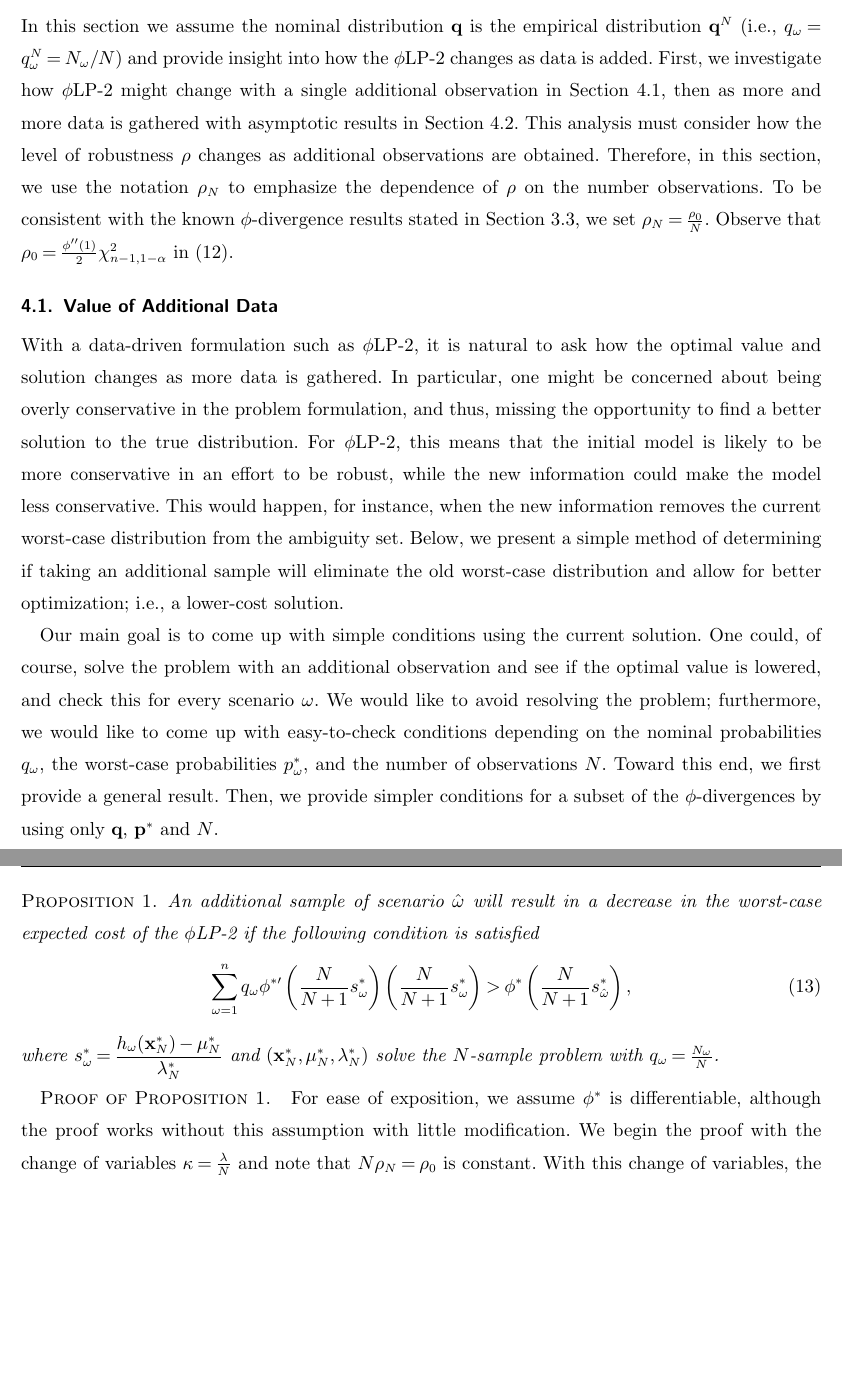
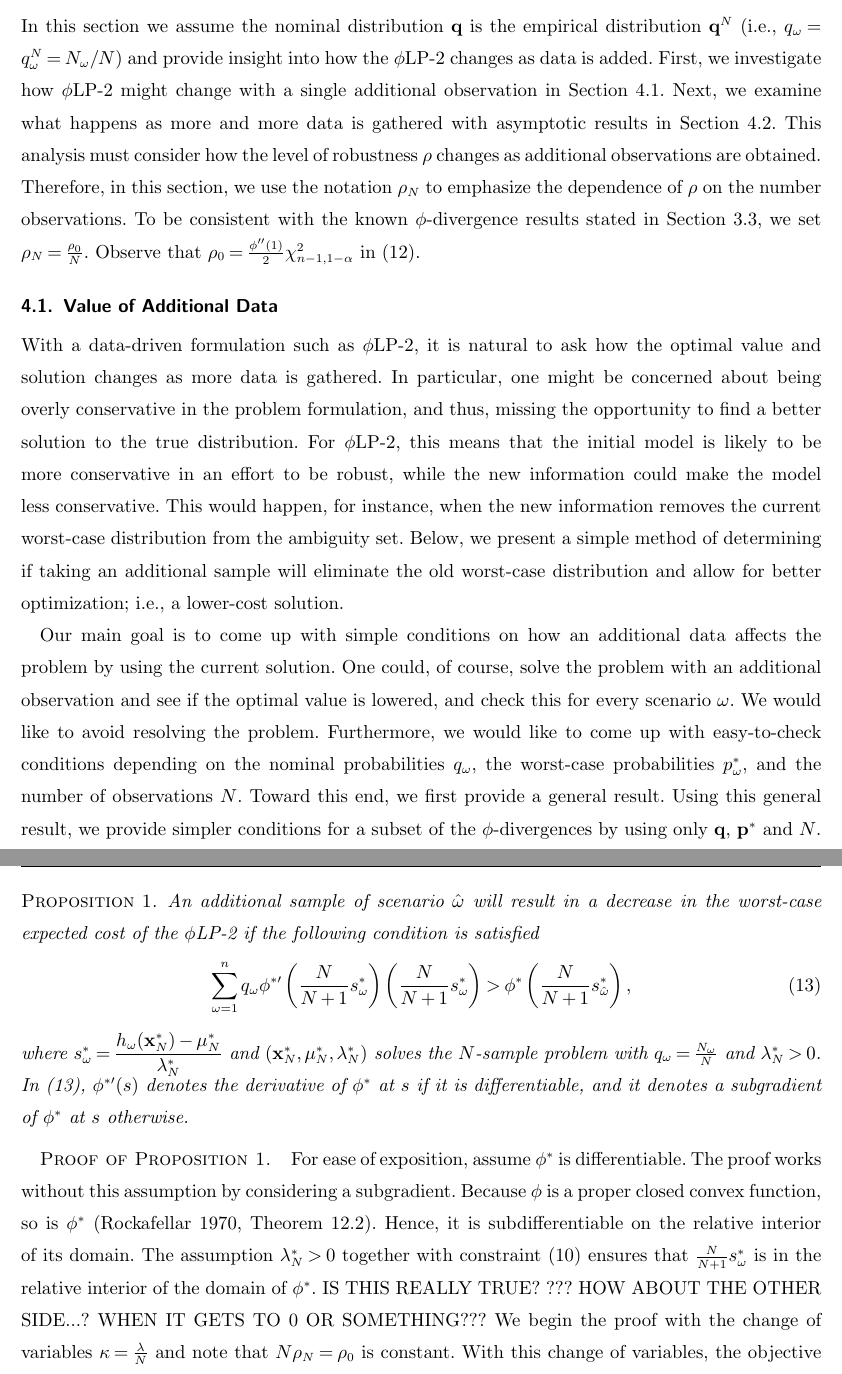
Before and after one commit to 472704609/lrlp_paper, a LaTeX document (love_lro.tex): two parts of pages 10 and 11 of 28, joined at a grey line, cut so that both start at the same text, the shorter picture padded with empty space. Compiled offline with pdfLaTeX.

Commit message:
minor changes to value of data

```diff
--- a/love_lro.tex
+++ b/love_lro.tex
@@ -591,7 +591,8 @@ To correct for small sample sizes and for more details, we refer the readers to
 \label{sec:properties}
 
 In this section we assume the nominal distribution $\q$ is the empirical distribution $\q^{N}$ (i.e., $q_\omega=q_\omega^N = {N_\omega}/{N}$) and provide insight into how the \plp\ changes as data is added.
-First, we investigate how \plp\ might change with a single additional observation in Section \ref{ssec:value}, then as more and more data is gathered with asymptotic results in Section \ref{ssec:epiconvergence}.
+First, we investigate how \plp\ might change with a single additional observation in Section \ref{ssec:value}.
+Next, we examine what happens as more and more data is gathered with asymptotic results in Section \ref{ssec:epiconvergence}.
 This analysis must consider how the level of robustness $\rho$ changes as additional observations are obtained.
 Therefore, in this section, we use the notation $\rho_N$ to emphasize the dependence of $\rho$ on the number observations.
 To be consistent with the known $\phi$-divergence results stated in Section \ref{ssec:robust_level}, we set $\rho_N = \frac{\rho_0}{N}$.
@@ -608,11 +609,12 @@ This would happen, for instance, when the new information removes the current wo
 Below, we present a simple method of determining if taking an additional sample will eliminate the old worst-case distribution and allow for better optimization; i.e., a lower-cost solution.
 %We also provide a way of estimating the probability of sampling such an observation.
 
-Our main goal is to come up with simple conditions using the current solution.
+Our main goal is to come up with simple conditions on how an additional data affects the problem by using the current solution.
 One could, of course, solve the problem with an additional observation and see if the optimal value is lowered, and check this for every scenario $\omega$.
-We would like to avoid resolving the problem; furthermore, we would like to come up with easy-to-check conditions depending on the nominal probabilities $q_\omega$, the worst-case probabilities $p_\omega^*$, and the number of observations $N$.
+We would like to avoid resolving the problem.
+Furthermore, we would like to come up with easy-to-check conditions depending on the nominal probabilities $q_\omega$, the worst-case probabilities $p_\omega^*$, and the number of observations $N$.
 Toward this end, we first provide a general result.
-Then, we provide simpler conditions for a subset of the $\phi$-divergences by using only $\q$, $\p^*$ and $N$.
+Using this general result, we provide simpler conditions for a subset of the $\phi$-divergences by using only $\q$, $\p^*$ and $N$.
 
 \begin{proposition}
 	\label{prop:value}
@@ -620,11 +622,16 @@ Then, we provide simpler conditions for a subset of the $\phi$-divergences by us
 	\begin{equation} \label{eq:cost_decrease_cond}
 		\sum_{\omega=1}^n q_\omega \phi^{*\prime}\left(\frac{N}{N+1}s^*_\omega\right) \left(\frac{N}{N+1}s^*_\omega\right) > \phi^*\left(\frac{N}{N+1}s^*_{\hat{\omega}}\right),
 	\end{equation}
-	where $s^*_\omega = \dfrac{h_\omega(\x^*_N) - \mu^*_N}{\lambda^*_N}$ and $(\x^*_N,\mu^*_N,\lambda^*_N)$ solve the $N$-sample problem with $q_\omega = \tfrac{N_\omega}{N}$.
+	where $s^*_\omega = \dfrac{h_\omega(\x^*_N) - \mu^*_N}{\lambda^*_N}$ and $(\x^*_N,\mu^*_N,\lambda^*_N)$ solves the $N$-sample problem with $q_\omega = \tfrac{N_\omega}{N}$ and $\lambda^*_N>0$.
+In (\ref{eq:cost_decrease_cond}), $\phi^{*\prime}(s)$ denotes the derivative of $\phi^{*}$ at $s$ if it is differentiable, and it denotes a subgradient of $\phi^{*}$ at $s$ otherwise.
 \end{proposition}
 
 \begin{proof}{\sc Proof of Proposition \ref{prop:value}.}
-	For ease of exposition, we assume $\phi^*$ is differentiable, although the proof works without this assumption with little modification.
+	For ease of exposition, assume $\phi^*$ is differentiable.
+	The proof works without this assumption by considering a subgradient.
+	Because $\phi$ is a proper closed convex function, so is $\phi^*$ \citep[Theorem 12.2]{rockafellar_70}.
+	Hence, it is subdifferentiable on the relative interior of its domain.
+	The assumption $\lambda^*_N>0$ together with constraint (\ref{eq:plp_feas_constraint}) ensures that $\frac{N}{N+1}s^*_\omega$ is in the relative interior of the domain of $\phi^{*}$.  IS THIS REALLY TRUE? ???  HOW ABOUT THE OTHER SIDE...?  WHEN IT GETS TO 0 OR SOMETHING???
 	We begin the proof with the change of variables $\kappa = \frac{\lambda}{N}$ and note that $N\rho_N = \rho_0$ is constant.
 	With this change of variables, the objective function of the $N$-sample problem is given by
 	\[
```
